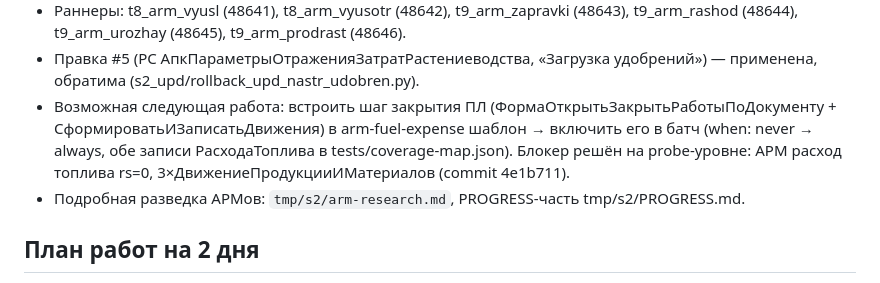
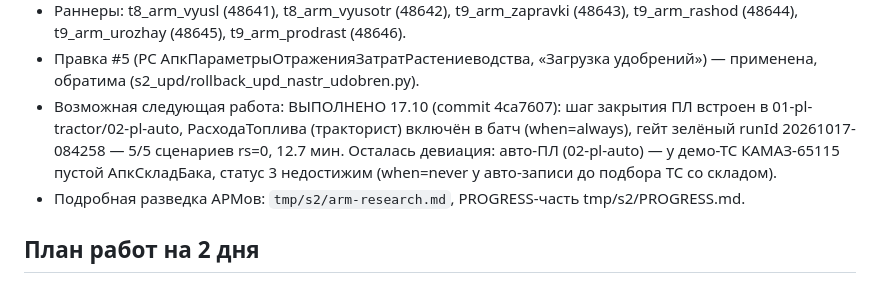
Before and after one commit to redokov/APKScenTest, a Markdown page: docs/next-session-prompt.md, the part around the change. GitHub-like rendering.

```diff
--- a/docs/next-session-prompt.md
+++ b/docs/next-session-prompt.md
@@ -109,10 +109,11 @@ probe-артефакт, при необходимости пересоздаёт
   t9_arm_rashod (48644), t9_arm_urozhay (48645), t9_arm_prodrast (48646).
 - Правка #5 (РС АпкПараметрыОтраженияЗатратРастениеводства, «Загрузка удобрений») —
   применена, обратима (s2_upd/rollback_upd_nastr_udobren.py).
-- Возможная следующая работа: встроить шаг закрытия ПЛ (ФормаОткрытьЗакрытьРаботыПоДокументу +
-  СформироватьИЗаписатьДвижения) в arm-fuel-expense шаблон → включить его в батч (when: never → always,
-  обе записи РасходаТоплива в tests/coverage-map.json). Блокер решён на probe-уровне:
-  АРМ расход топлива rs=0, 3×ДвижениеПродукцииИМатериалов (commit 4e1b711).
+- Возможная следующая работа: ВЫПОЛНЕНО 17.10 (commit 4ca7607): шаг закрытия ПЛ встроен
+  в 01-pl-tractor/02-pl-auto, РасходаТоплива (тракторист) включён в батч (when=always),
+  гейт зелёный runId 20261017-084258 — 5/5 сценариев rs=0, 12.7 мин.
+  Осталась девиация: авто-ПЛ (02-pl-auto) — у демо-ТС КАМАЗ-65115 пустой АпкСкладБака,
+  статус 3 недостижим (when=never у авто-записи до подбора ТС со складом).
 - Подробная разведка АРМов: `tmp/s2/arm-research.md`, PROGRESS-часть tmp/s2/PROGRESS.md.
 
 ## План работ на 2 дня
```
Also changed, not shown: docs/night-report-2026-10-17.md (+18 -0 lines).
